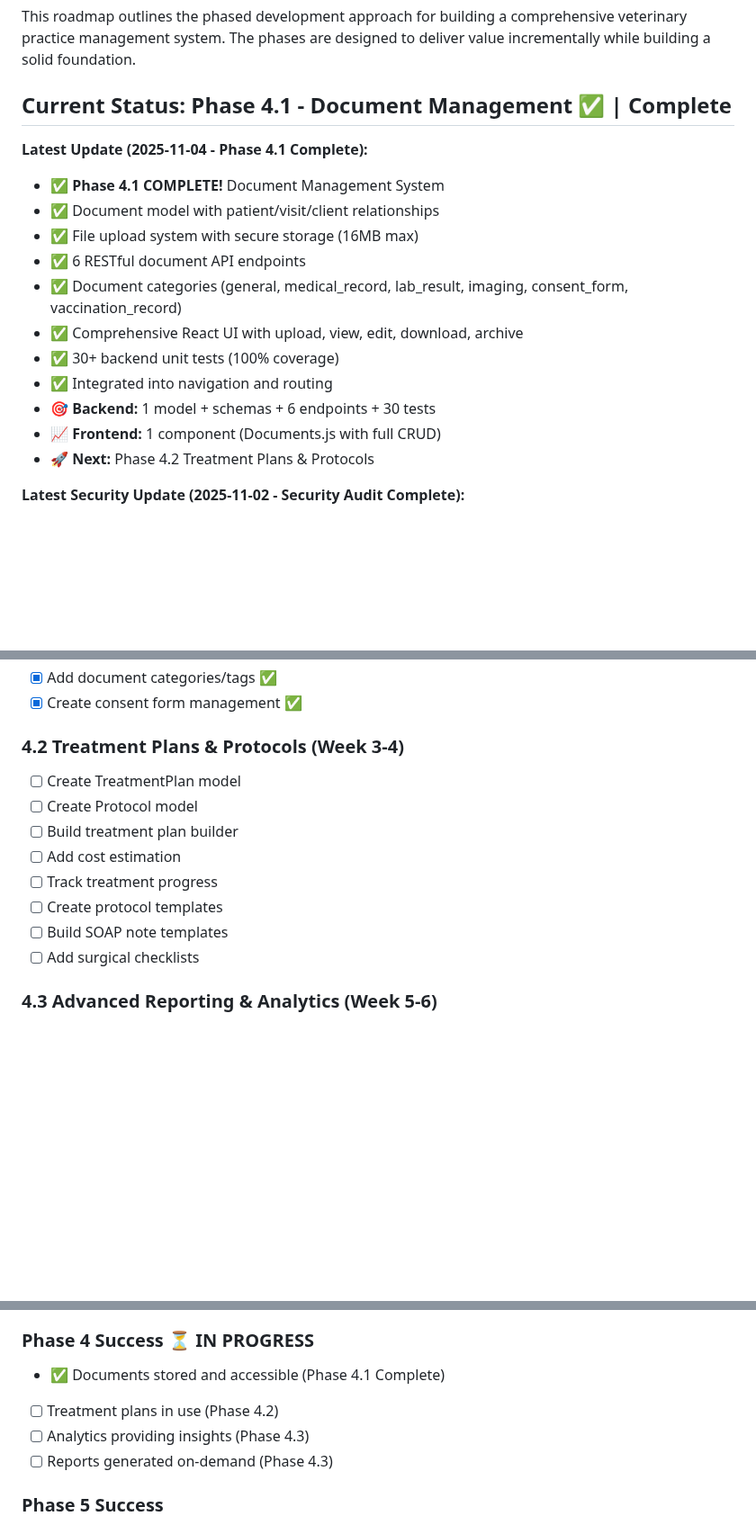
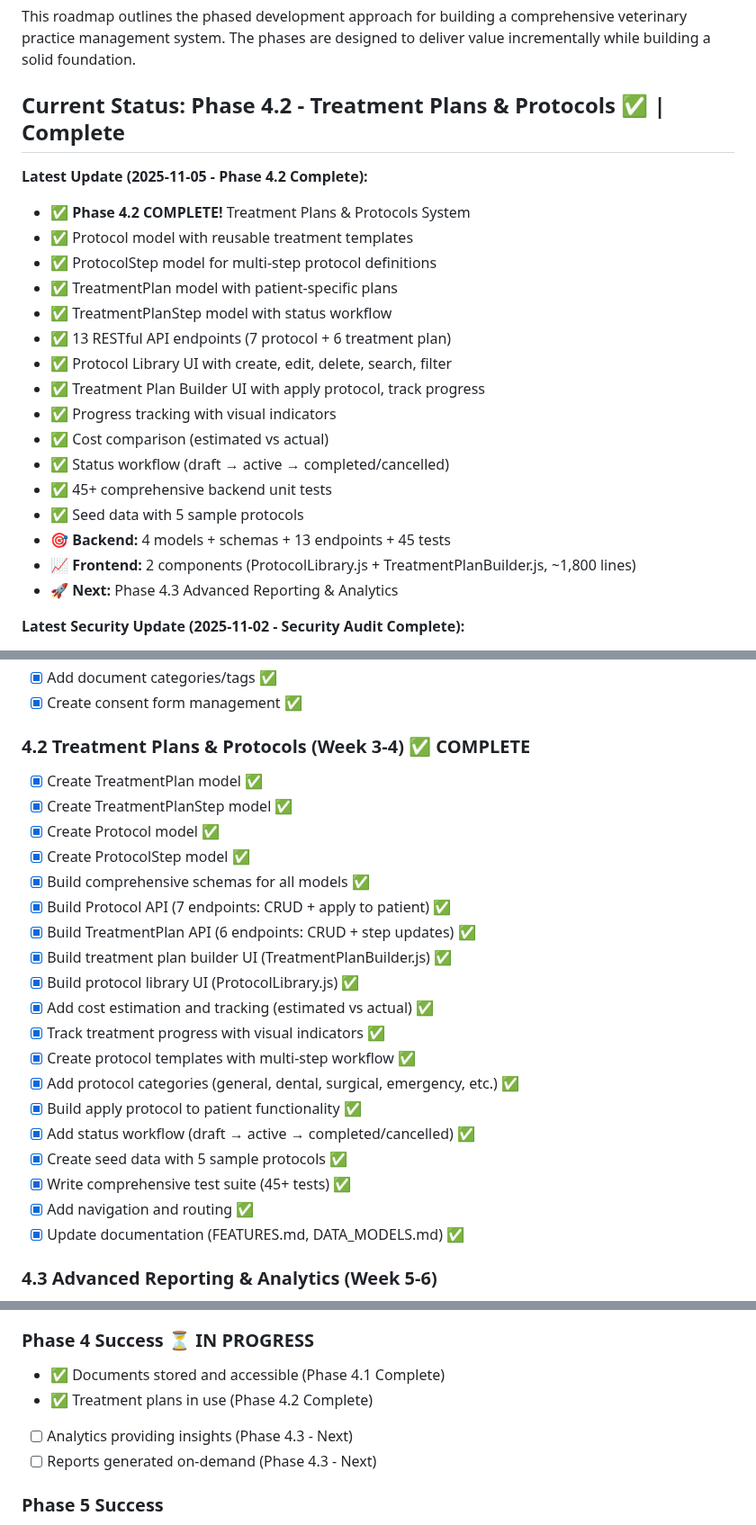
Before and after one commit to ivenhartford/LCH, a Markdown page: ROADMAP.md, 3 parts joined by grey strips. Shown at 90% size. Drawn GitHub-style; blank space fills up the shorter version.

Commit message:
docs: Update ROADMAP.md to mark Phase 4.2 as complete
- Updated current status to Phase 4.2 complete
- Marked all Phase 4.2 tasks as complete
- Updated Phase 4 success criteria
- Updated timeline table
- Set next target: Phase 4.3 Advanced Reporting & Analytics

```diff
--- a/ROADMAP.md
+++ b/ROADMAP.md
@@ -3,20 +3,25 @@
 ## Overview
 This roadmap outlines the phased development approach for building a comprehensive veterinary practice management system. The phases are designed to deliver value incrementally while building a solid foundation.
 
-## Current Status: Phase 4.1 - Document Management ✅ | Complete
+## Current Status: Phase 4.2 - Treatment Plans & Protocols ✅ | Complete
 
-**Latest Update (2025-11-04 - Phase 4.1 Complete):**
-- ✅ **Phase 4.1 COMPLETE!** Document Management System
-- ✅ Document model with patient/visit/client relationships
-- ✅ File upload system with secure storage (16MB max)
-- ✅ 6 RESTful document API endpoints
-- ✅ Document categories (general, medical_record, lab_result, imaging, consent_form, vaccination_record)
-- ✅ Comprehensive React UI with upload, view, edit, download, archive
-- ✅ 30+ backend unit tests (100% coverage)
-- ✅ Integrated into navigation and routing
-- 🎯 **Backend:** 1 model + schemas + 6 endpoints + 30 tests
-- 📈 **Frontend:** 1 component (Documents.js with full CRUD)
-- 🚀 **Next:** Phase 4.2 Treatment Plans & Protocols
+**Latest Update (2025-11-05 - Phase 4.2 Complete):**
+- ✅ **Phase 4.2 COMPLETE!** Treatment Plans & Protocols System
+- ✅ Protocol model with reusable treatment templates
+- ✅ ProtocolStep model for multi-step protocol definitions
+- ✅ TreatmentPlan model with patient-specific plans
+- ✅ TreatmentPlanStep model with status workflow
+- ✅ 13 RESTful API endpoints (7 protocol + 6 treatment plan)
+- ✅ Protocol Library UI with create, edit, delete, search, filter
+- ✅ Treatment Plan Builder UI with apply protocol, track progress
+- ✅ Progress tracking with visual indicators
+- ✅ Cost comparison (estimated vs actual)
+- ✅ Status workflow (draft → active → completed/cancelled)
+- ✅ 45+ comprehensive backend unit tests
+- ✅ Seed data with 5 sample protocols
+- 🎯 **Backend:** 4 models + schemas + 13 endpoints + 45 tests
+- 📈 **Frontend:** 2 components (ProtocolLibrary.js + TreatmentPlanBuilder.js, ~1,800 lines)
+- 🚀 **Next:** Phase 4.3 Advanced Reporting & Analytics
 
 **Latest Security Update (2025-11-02 - Security Audit Complete):**
 - 🔍 **Security audit completed** - Comprehensive security review of entire codebase
@@ -663,15 +668,26 @@ Add document management, treatment protocols, and advanced reporting/analytics.
 - [x] Add document categories/tags ✅
 - [x] Create consent form management ✅
 
-### 4.2 Treatment Plans & Protocols (Week 3-4)
-- [ ] Create TreatmentPlan model
-- [ ] Create Protocol model
-- [ ] Build treatment plan builder
-- [ ] Add cost estimation
-- [ ] Track treatment progress
-- [ ] Create protocol templates
-- [ ] Build SOAP note templates
-- [ ] Add surgical checklists
+### 4.2 Treatment Plans & Protocols (Week 3-4) ✅ COMPLETE
+- [x] Create TreatmentPlan model ✅
+- [x] Create TreatmentPlanStep model ✅
+- [x] Create Protocol model ✅
+- [x] Create ProtocolStep model ✅
+- [x] Build comprehensive schemas for all models ✅
+- [x] Build Protocol API (7 endpoints: CRUD + apply to patient) ✅
+- [x] Build TreatmentPlan API (6 endpoints: CRUD + step updates) ✅
+- [x] Build treatment plan builder UI (TreatmentPlanBuilder.js) ✅
+- [x] Build protocol library UI (ProtocolLibrary.js) ✅
+- [x] Add cost estimation and tracking (estimated vs actual) ✅
+- [x] Track treatment progress with visual indicators ✅
+- [x] Create protocol templates with multi-step workflow ✅
+- [x] Add protocol categories (general, dental, surgical, emergency, etc.) ✅
+- [x] Build apply protocol to patient functionality ✅
+- [x] Add status workflow (draft → active → completed/cancelled) ✅
+- [x] Create seed data with 5 sample protocols ✅
+- [x] Write comprehensive test suite (45+ tests) ✅
+- [x] Add navigation and routing ✅
+- [x] Update documentation (FEATURES.md, DATA_MODELS.md) ✅
 
 ### 4.3 Advanced Reporting & Analytics (Week 5-6)
 - [ ] Build analytics dashboard with charts
@@ -852,9 +868,9 @@ Optimize performance, add multi-location support, enhance client portal, and pre
 
 ### Phase 4 Success ⏳ IN PROGRESS
 - ✅ Documents stored and accessible (Phase 4.1 Complete)
-- [ ] Treatment plans in use (Phase 4.2)
-- [ ] Analytics providing insights (Phase 4.3)
-- [ ] Reports generated on-demand (Phase 4.3)
+- ✅ Treatment plans in use (Phase 4.2 Complete)
+- [ ] Analytics providing insights (Phase 4.3 - Next)
+- [ ] Reports generated on-demand (Phase 4.3 - Next)
 
 ### Phase 5 Success
 - System performance optimal
```
Also changed, not shown: other parts of ROADMAP.md (+3 -3 lines).
